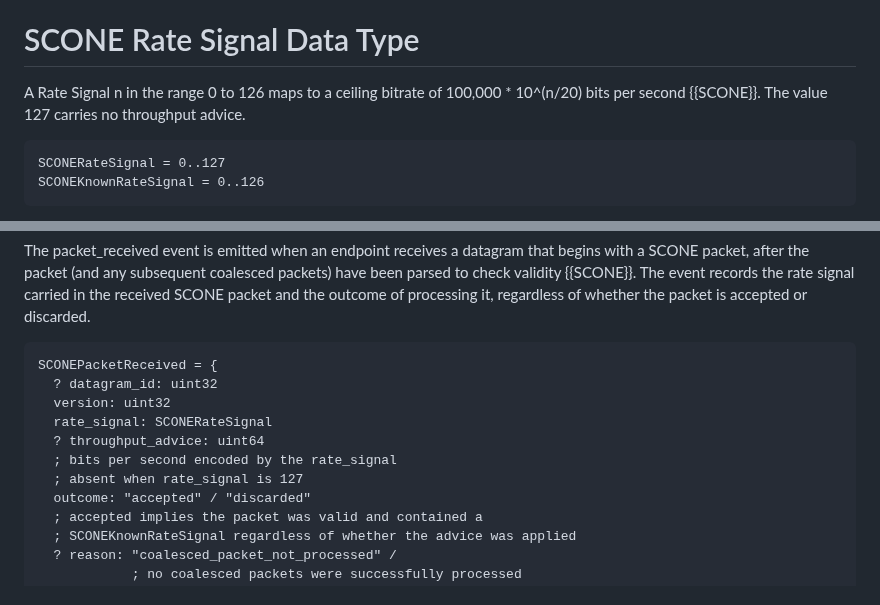
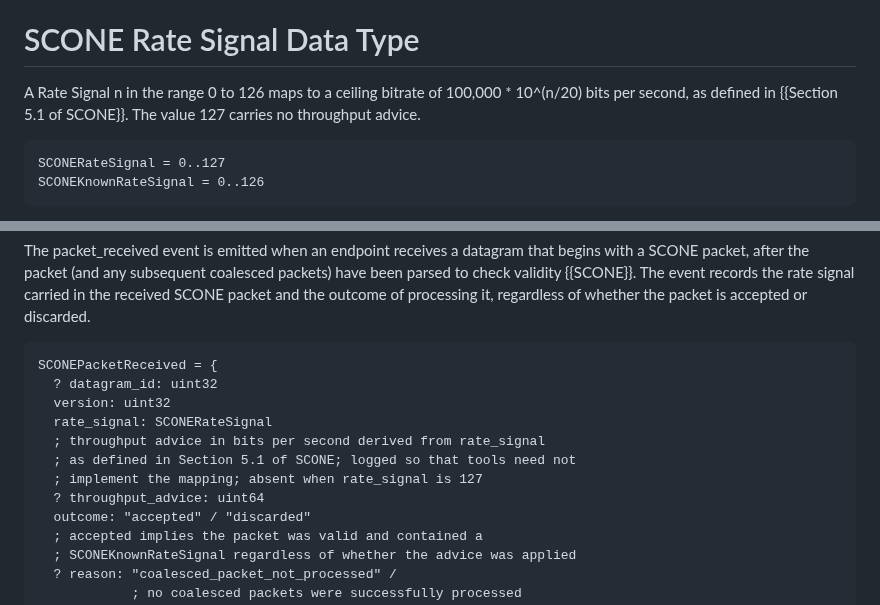
Before and after one commit to RaghavKej/scone-qlog, a Markdown page: draft-kejriwal-scone-scone-qlog.md, 2 parts joined by grey strips. Drawn GitHub-style.

Commit message:
Document throughput_advice as derived from rate_signal

```diff
--- a/draft-kejriwal-scone-scone-qlog.md
+++ b/draft-kejriwal-scone-scone-qlog.md
@@ -86,7 +86,7 @@ This document follows the language used in {{SCONE}}:
 
 # SCONE Rate Signal Data Type
 
-A Rate Signal n in the range 0 to 126 maps to a ceiling bitrate of 100,000 * 10^(n/20) bits per second {{SCONE}}. The value 127 carries no throughput advice.
+A Rate Signal n in the range 0 to 126 maps to a ceiling bitrate of 100,000 * 10^(n/20) bits per second, as defined in {{Section 5.1 of SCONE}}. The value 127 carries no throughput advice.
 
 ~~~cddl
 SCONERateSignal = 0..127
@@ -152,9 +152,10 @@ SCONEPacketReceived = {
   ? datagram_id: uint32
   version: uint32
   rate_signal: SCONERateSignal
+  ; throughput advice in bits per second derived from rate_signal
+  ; as defined in Section 5.1 of SCONE; logged so that tools need not
+  ; implement the mapping; absent when rate_signal is 127
   ? throughput_advice: uint64
-  ; bits per second encoded by the rate_signal
-  ; absent when rate_signal is 127
   outcome: "accepted" / "discarded"
   ; accepted implies the packet was valid and contained a
   ; SCONEKnownRateSignal regardless of whether the advice was applied
```
